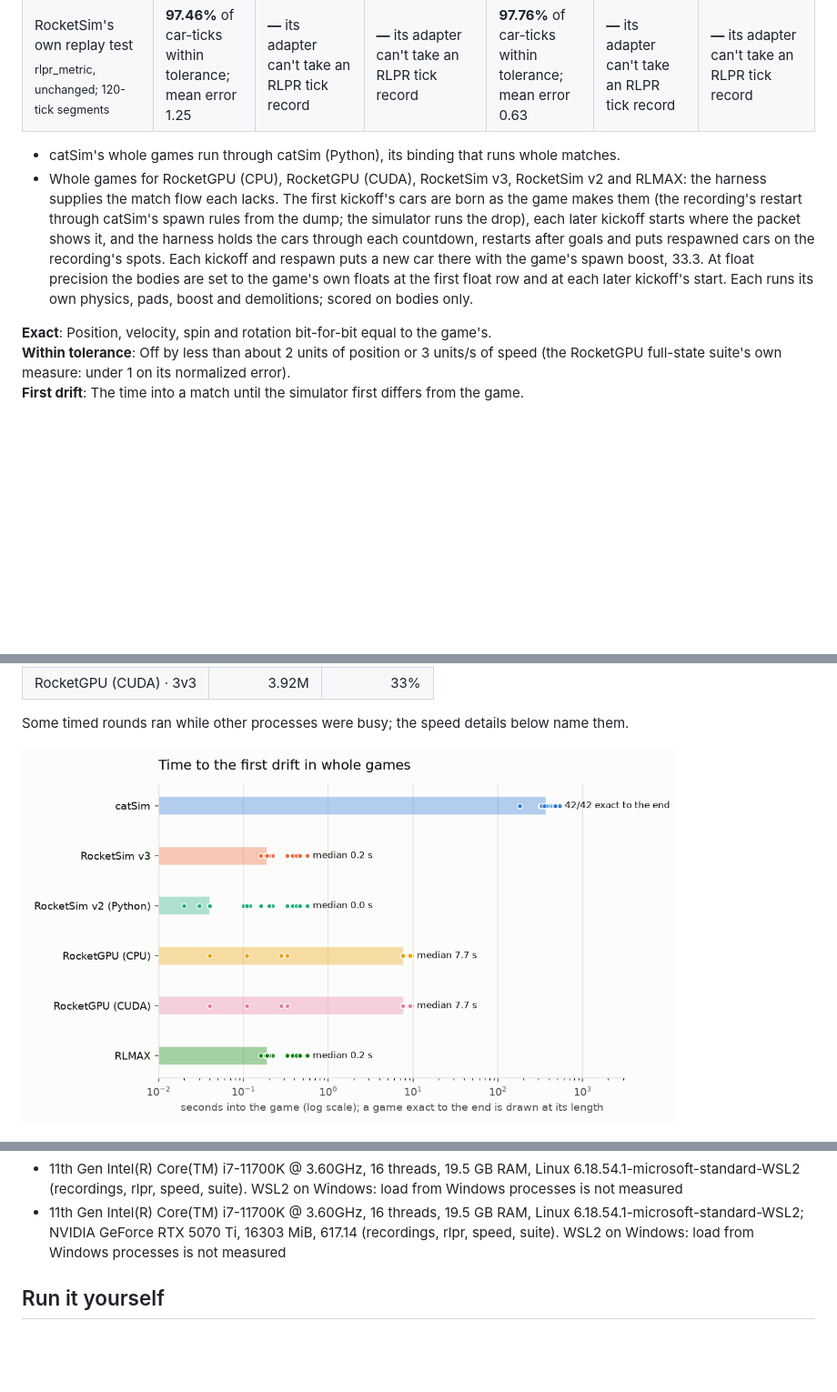
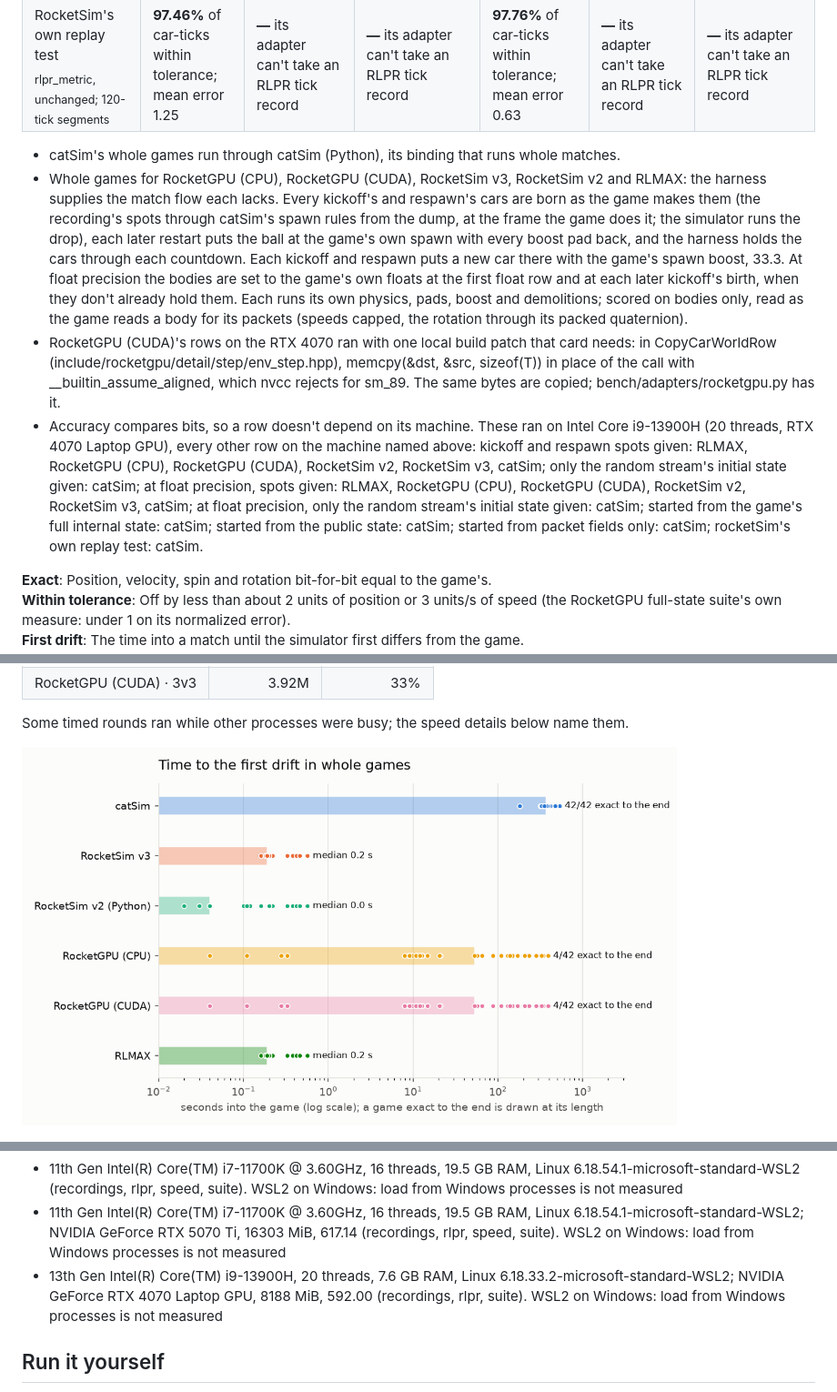
Before and after one commit to adventure-gpt/catsim-public, a Markdown page: docs/BENCHMARKS.md, 3 parts joined by grey strips. Shown at 91% size. Drawn GitHub-style; pictures changed too: docs/bench/drift_light.png; blank space fills up the shorter version.

```diff
--- a/docs/BENCHMARKS.md
+++ b/docs/BENCHMARKS.md
@@ -26,7 +31,9 @@ The same tests for every simulator, on one machine: Intel Core i7-11700K (16 thr
 | RocketSim's own replay test<br><sub>rlpr_metric, unchanged; 120-tick segments</sub> | **97.46%** of car-ticks within tolerance; mean error 1.25 | **—** its adapter can't take an RLPR tick record | **—** its adapter can't take an RLPR tick record | **97.76%** of car-ticks within tolerance; mean error 0.63 | **—** its adapter can't take an RLPR tick record | **—** its adapter can't take an RLPR tick record |
 
 - catSim's whole games run through catSim (Python), its binding that runs whole matches.
-- Whole games for RocketGPU (CPU), RocketGPU (CUDA), RocketSim v3, RocketSim v2 and RLMAX: the harness supplies the match flow each lacks. The first kickoff's cars are born as the game makes them (the recording's restart through catSim's spawn rules from the dump; the simulator runs the drop), each later kickoff starts where the packet shows it, and the harness holds the cars through each countdown, restarts after goals and puts respawned cars on the recording's spots. Each kickoff and respawn puts a new car there with the game's spawn boost, 33.3. At float precision the bodies are set to the game's own floats at the first float row and at each later kickoff's start. Each runs its own physics, pads, boost and demolitions; scored on bodies only.
+- Whole games for RocketGPU (CPU), RocketGPU (CUDA), RocketSim v3, RocketSim v2 and RLMAX: the harness supplies the match flow each lacks. Every kickoff's and respawn's cars are born as the game makes them (the recording's spots through catSim's spawn rules from the dump, at the frame the game does it; the simulator runs the drop), each later restart puts the ball at the game's own spawn with every boost pad back, and the harness holds the cars through each countdown. Each kickoff and respawn puts a new car there with the game's spawn boost, 33.3. At float precision the bodies are set to the game's own floats at the first float row and at each later kickoff's birth, when they don't already hold them. Each runs its own physics, pads, boost and demolitions; scored on bodies only, read as the game reads a body for its packets (speeds capped, the rotation through its packed quaternion).
+- RocketGPU (CUDA)'s rows on the RTX 4070 ran with one local build patch that card needs: in CopyCarWorldRow (include/rocketgpu/detail/step/env_step.hpp), memcpy(&dst, &src, sizeof(T)) in place of the call with __builtin_assume_aligned, which nvcc rejects for sm_89. The same bytes are copied; bench/adapters/rocketgpu.py has it.
+- Accuracy compares bits, so a row doesn't depend on its machine. These ran on Intel Core i9-13900H (20 threads, RTX 4070 Laptop GPU), every other row on the machine named above: kickoff and respawn spots given: RLMAX, RocketGPU (CPU), RocketGPU (CUDA), RocketSim v2, RocketSim v3, catSim; only the random stream's initial state given: catSim; at float precision, spots given: RLMAX, RocketGPU (CPU), RocketGPU (CUDA), RocketSim v2, RocketSim v3, catSim; at float precision, only the random stream's initial state given: catSim; started from the game's full internal state: catSim; started from the public state: catSim; started from packet fields only: catSim; rocketSim's own replay test: catSim.
 
 **Exact**: Position, velocity, spin and rotation bit-for-bit equal to the game's.
 **Within tolerance**: Off by less than about 2 units of position or 3 units/s of speed (the RocketGPU full-state suite's own measure: under 1 on its normalized error).
@@ -81,6 +88,7 @@ Machine:
 
 - 11th Gen Intel(R) Core(TM) i7-11700K @ 3.60GHz, 16 threads, 19.5 GB RAM, Linux 6.18.54.1-microsoft-standard-WSL2 (recordings, rlpr, speed, suite). WSL2 on Windows: load from Windows processes is not measured
 - 11th Gen Intel(R) Core(TM) i7-11700K @ 3.60GHz, 16 threads, 19.5 GB RAM, Linux 6.18.54.1-microsoft-standard-WSL2; NVIDIA GeForce RTX 5070 Ti, 16303 MiB, 617.14 (recordings, rlpr, speed, suite). WSL2 on Windows: load from Windows processes is not measured
+- 13th Gen Intel(R) Core(TM) i9-13900H, 20 threads, 7.6 GB RAM, Linux 6.18.33.2-microsoft-standard-WSL2; NVIDIA GeForce RTX 4070 Laptop GPU, 8188 MiB, 592.00 (recordings, rlpr, suite). WSL2 on Windows: load from Windows processes is not measured
 
 <!-- /simbench:summary -->
 
```
Also changed, not shown: other parts of docs/BENCHMARKS.md (+71 -66 lines), README.md (+2 -2 lines), docs/bench/drift_dark.png.
